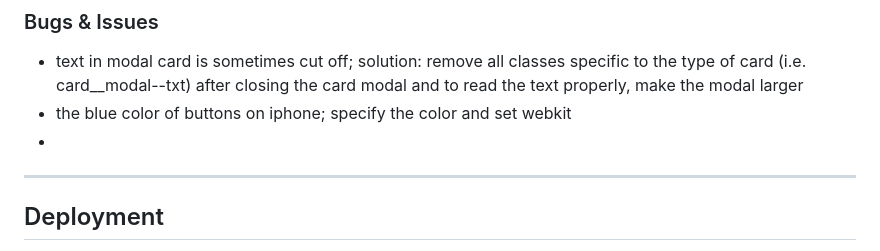
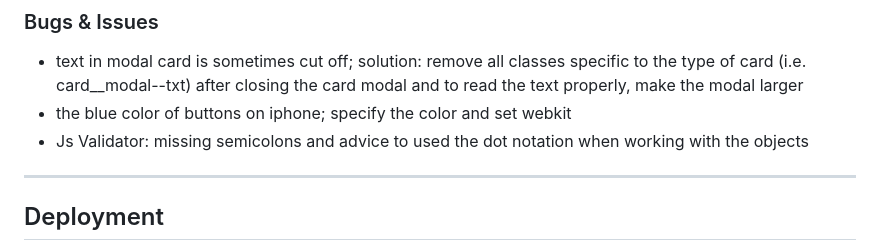
Before and after one commit to sagrub/climate-memory, a Markdown page: README.md, the part around the change. Drawn GitHub-style.

Commit message:
docs: document the issues from js validator

```diff
--- a/README.md
+++ b/README.md
@@ -69,7 +69,7 @@ The chosen colors were evaluated in term of accessibitlity using the [toolnes](h
 ### Bugs & Issues
 - text in modal card is sometimes cut off; solution: remove all classes specific to the type of card (i.e. card__modal--txt) after closing the card modal and to read the text properly, make the modal larger
 - the blue color of buttons on iphone; specify the color and set webkit
--
+-  Js Validator: missing semicolons and advice to used the dot notation when working with the objects
 
 ---
 
```
